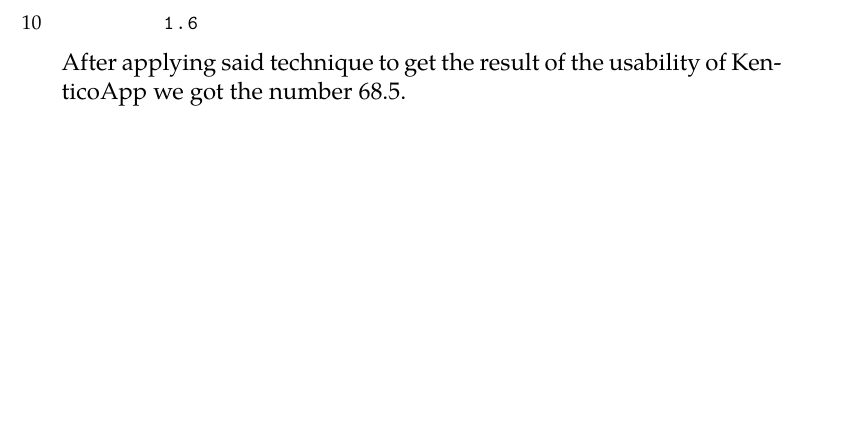
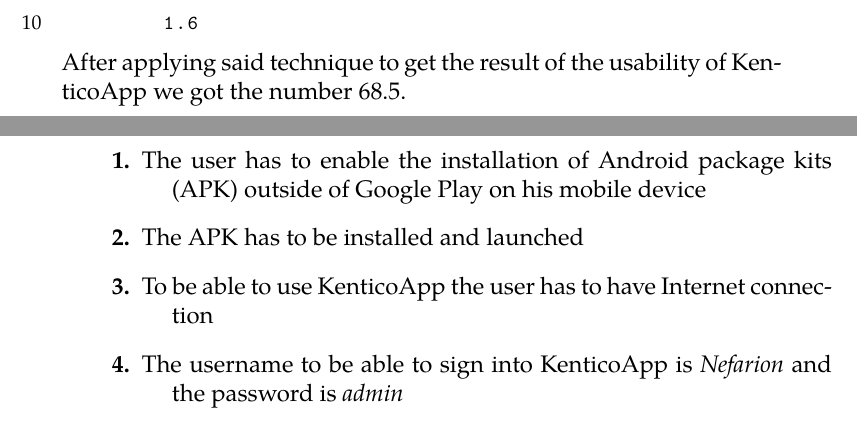
Before and after one commit to LindaHa/bachelor-s-thesis, a LaTeX thesis (pdflatex.tex, which reads chapters/appendix.tex): part of page 44 of 44 before the commit and two parts of pages 44 and 45 of 45 after it, the two joined at a grey line, cut so that both start at the same text, the shorter picture padded with empty space. The pictures show the PDF file pdflatex.pdf that the author committed with the source.

Commit message:
tutorial added

```diff
--- a/chapters/appendix.tex
+++ b/chapters/appendix.tex
@@ -23,4 +23,12 @@
 	1.6
 \end{lstlisting}
 After applying said technique to get the result of the usability of KenticoApp we got the number 68.5.
+
+\chapter{How to start using KenticoApp}
+\begin{description}
+\item[1.] The user has to enable the installation of Android package kits (APK) outside of Google Play on his mobile device
+\item[2.] The APK has to be installed and launched
+\item[3.] To be able to use KenticoApp the user has to have Internet connection
+\item[4.] The username to be able to sign into KenticoApp is \textit{Test} and the password is \textit{admin}
+\end{description}
 \end{appendices}
```
Also changed, not shown: pdflatex.pdf.
